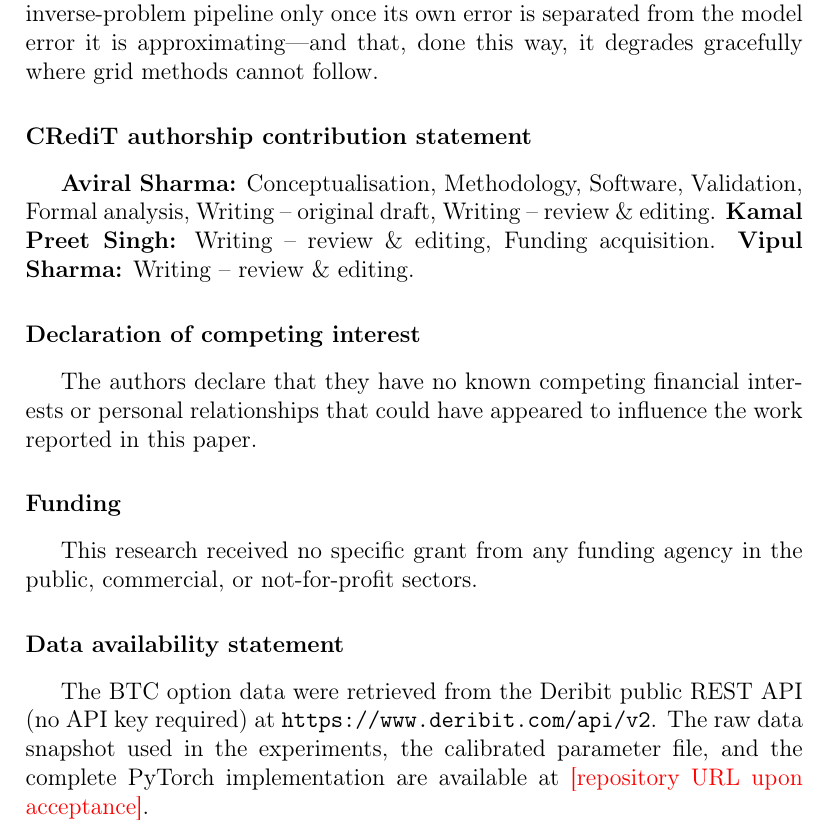
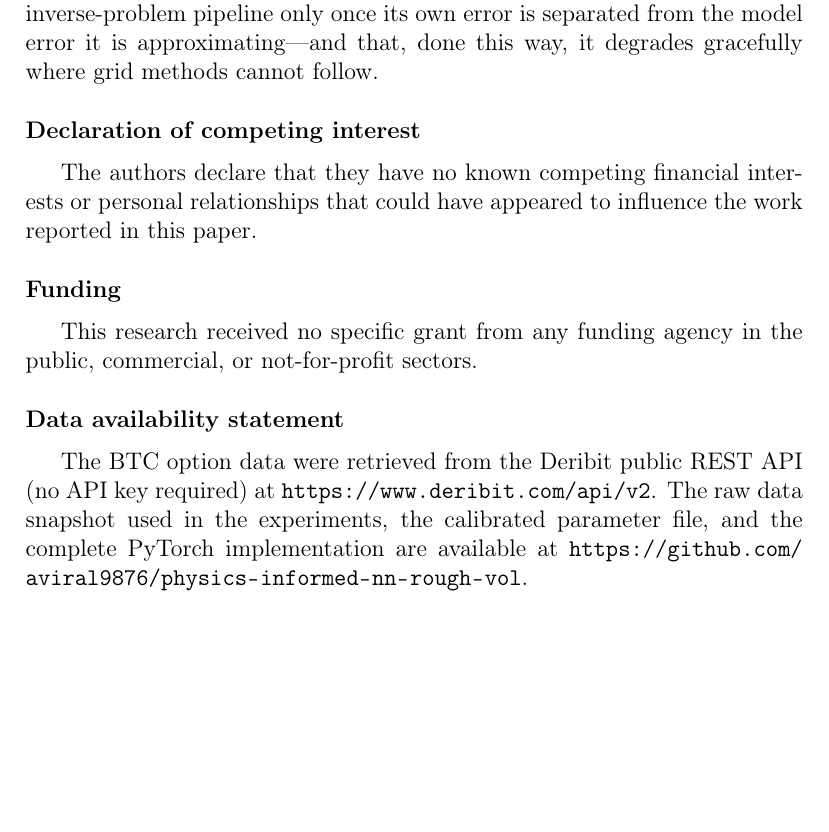
Before and after one commit to aviral9876/physics-informed-nn-rough-vol, a LaTeX paper (paper_cnsns/cnsns_v1.tex): part of page 18 of 25, cut so that both start at the same text, the shorter picture padded with empty space. Compiled offline with pdfLaTeX.

Commit message:
Papers: resolve data-availability placeholder to the public repo URL
Both Elsevier submissions carried a red \todo{repository URL upon
acceptance} marker in the Data Availability section. Replace it in
eaai_v3.tex and cnsns_v1.tex with the actual origin remote,
https://github.com/aviral9876/physics-informed-nn-rough-vol, and rebuild
both PDFs so the compiled versions match the source.

cnsns_v1.tex also drops its CRediT authorship contribution statement in
this change. That deletion was already present in the working tree and is
carried through as-is; it is flagged for review rather than reverted,
since EAAI still keeps its equivalent section.

Co-Authored-By: Claude Opus 5 <noreply@anthropic.com>

```diff
--- a/paper_cnsns/cnsns_v1.tex
+++ b/paper_cnsns/cnsns_v1.tex
@@ -848,13 +848,6 @@ separated from the model error it is approximating---and that, done this way,
 it degrades gracefully where grid methods cannot follow.
 
 % ================================================================
-\section*{CRediT authorship contribution statement}
-
-\textbf{Aviral Sharma:} Conceptualisation, Methodology, Software, Validation,
-Formal analysis, Writing -- original draft, Writing -- review \& editing.
-\textbf{Kamal Preet Singh:} Writing -- review \& editing, Funding acquisition.
-\textbf{Vipul Sharma:} Writing -- review \& editing.
-
 \section*{Declaration of competing interest}
 
 The authors declare that they have no known competing financial interests or
@@ -871,7 +864,8 @@ commercial, or not-for-profit sectors.
 The BTC option data were retrieved from the Deribit public REST API
 (no API key required) at \texttt{https://www.deribit.com/api/v2}. The raw data
 snapshot used in the experiments, the calibrated parameter file, and the complete
-PyTorch implementation are available at \todo{repository URL upon acceptance}.
+PyTorch implementation are available at
+\url{https://github.com/aviral9876/physics-informed-nn-rough-vol}.
 
 \section*{Declaration of generative AI and AI-assisted technologies in the
 writing process}
```
Also changed, not shown: paper_eaai/eaai_v3.tex (+2 -1 lines), paper_cnsns/cnsns_v1.pdf, paper_eaai/eaai_v3.pdf.
